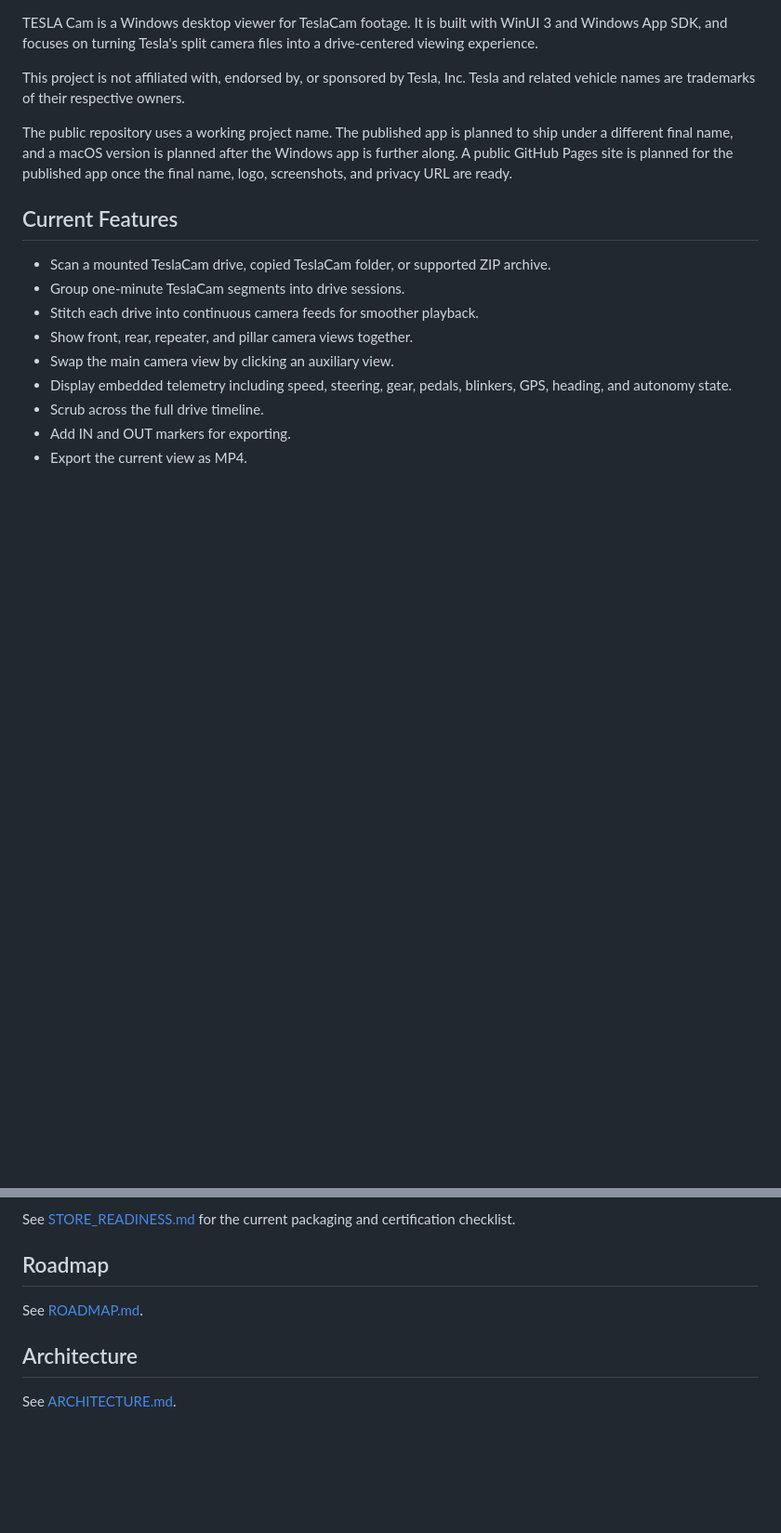
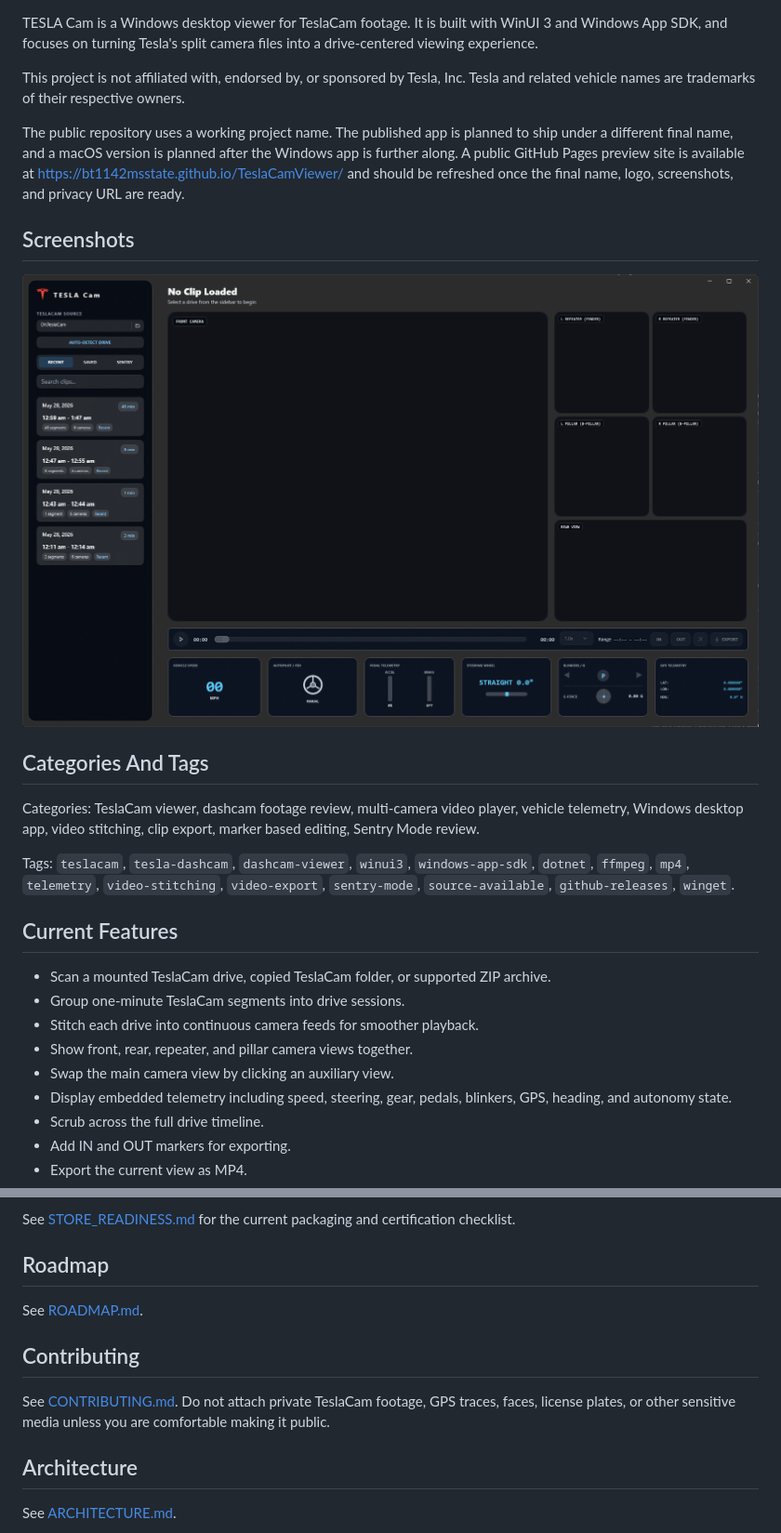
Before and after one commit to bt1142msstate/TeslaCamViewer, a Markdown page: README.md, 2 parts joined by grey strips. Shown: that part at 93% size. GitHub-like rendering; pictures changed too: docs/screenshots/app-drive-overview.png (added); blank space fills up the shorter version.

Commit message:
Polish repository SEO and screenshots

```diff
--- a/README.md
+++ b/README.md
@@ -6,8 +19,23 @@ This project is not affiliated with, endorsed by, or sponsored by Tesla, Inc. Te
 
 The public repository uses a working project name. The published app is planned
 to ship under a different final name, and a macOS version is planned after the
-Windows app is further along. A public GitHub Pages site is planned for the
-published app once the final name, logo, screenshots, and privacy URL are ready.
+Windows app is further along. A public GitHub Pages preview site is available at
+https://bt1142msstate.github.io/TeslaCamViewer/ and should be refreshed once the
+final name, logo, screenshots, and privacy URL are ready.
+
+## Screenshots
+
+![TESLA Cam drive scan and clip list](docs/screenshots/app-drive-overview.png)
+
+## Categories And Tags
+
+Categories: TeslaCam viewer, dashcam footage review, multi-camera video player,
+vehicle telemetry, Windows desktop app, video stitching, clip export, marker
+based editing, Sentry Mode review.
+
+Tags: `teslacam`, `tesla-dashcam`, `dashcam-viewer`, `winui3`,
+`windows-app-sdk`, `dotnet`, `ffmpeg`, `mp4`, `telemetry`, `video-stitching`,
+`video-export`, `sentry-mode`, `source-available`, `github-releases`, `winget`.
 
 ## Current Features
 
@@ -73,6 +101,12 @@ See [STORE_READINESS.md](STORE_READINESS.md) for the current packaging and certi
 
 See [ROADMAP.md](ROADMAP.md).
 
+## Contributing
+
+See [CONTRIBUTING.md](CONTRIBUTING.md). Do not attach private TeslaCam footage,
+GPS traces, faces, license plates, or other sensitive media unless you are
+comfortable making it public.
+
 ## Architecture
 
 See [ARCHITECTURE.md](ARCHITECTURE.md).
```
Also changed, not shown: other parts of README.md (+14 -1 lines), CONTRIBUTING.md (added, +30 -0 lines), ROADMAP.md (+3 -3 lines), STORE_READINESS.md (+2 -1 lines), docs/screenshots/app-playback-dashboard.png (added), 5 other files.
